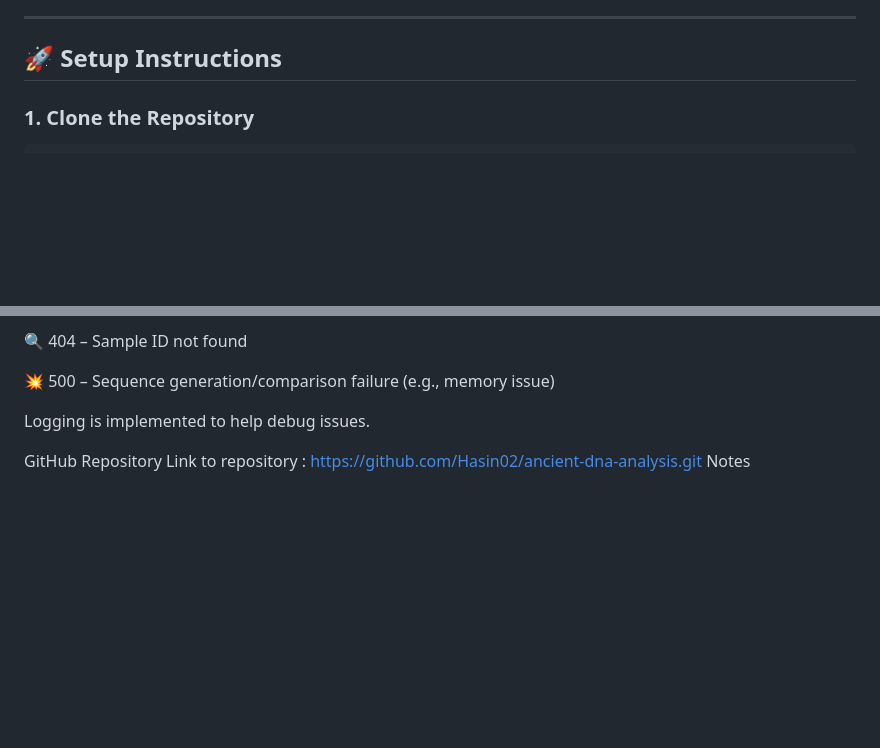
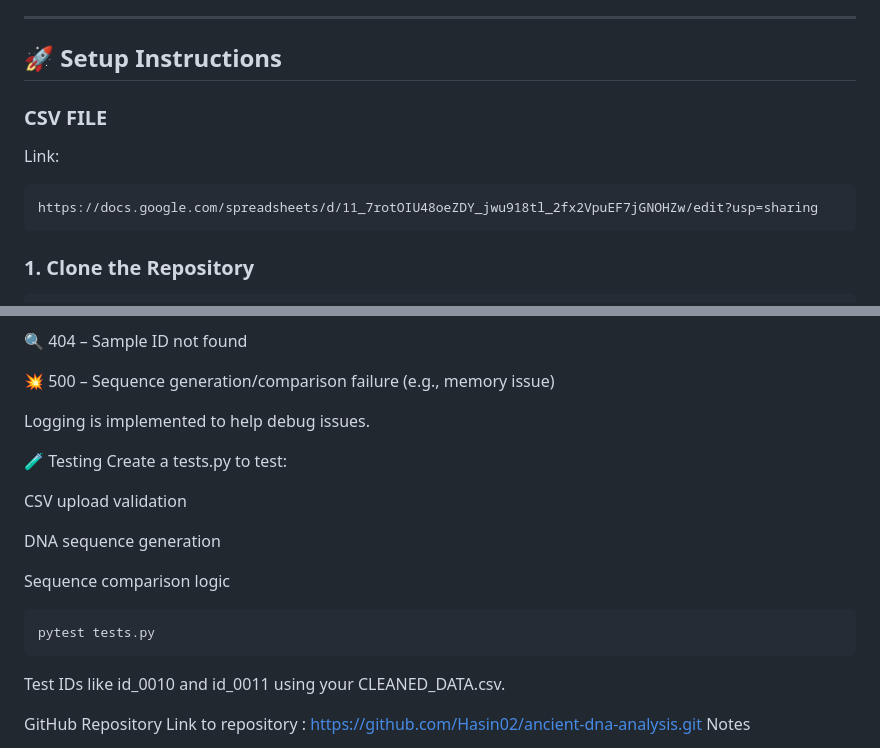
Before and after one commit to Hasin02/ancient-dna-analysis, a Markdown page: README.md, 2 parts joined by grey strips. Rendered like a GitHub page; blank space fills up the shorter version.

````diff
--- a/README.md
+++ b/README.md
@@ -10,6 +10,12 @@ This **FastAPI** application allows forensic researchers to analyze ancient DNA
 ---
 
 ## 🚀 Setup Instructions
+
+### CSV FILE
+Link:
+```
+https://docs.google.com/spreadsheets/d/11_7rotOIU48oeZDY_jwu918tl_2fx2VpuEF7jGNOHZw/edit?usp=sharing
+```
 
 ### 1. Clone the Repository
 
@@ -132,6 +138,18 @@ Consider using:
 
 Logging is implemented to help debug issues.
 
+🧪 Testing
+Create a tests.py to test:
+
+CSV upload validation
+
+DNA sequence generation
+
+Sequence comparison logic
+```
+pytest tests.py
+```
+Test IDs like id_0010 and id_0011 using your CLEANED_DATA.csv.
 
 GitHub Repository
 Link to repository : https://github.com/Hasin02/ancient-dna-analysis.git
````
